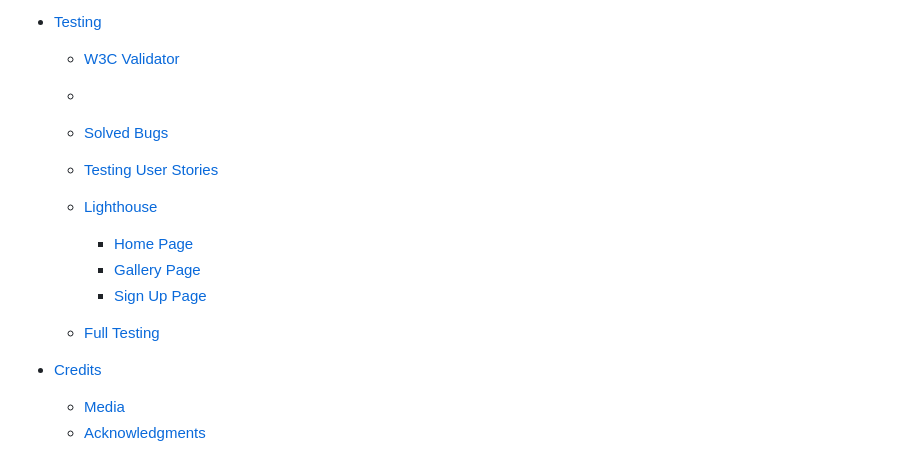
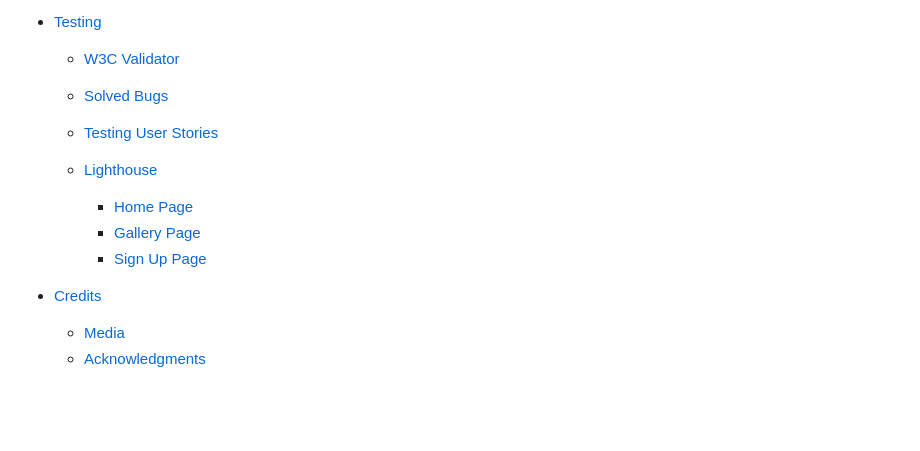
Before and after one commit to Tes3103/Cleancing-Meditation, a Markdown page: README.md, the part around the change. Rendered like a GitHub page; blank space fills up the shorter version.

Commit message:
Add changes in readme file

```diff
--- a/README.md
+++ b/README.md
@@ -29,7 +29,6 @@ Cleansing Meditation Website is designed to be a responsive website for the peop
 * [Testing](#testing)
 
   * [W3C Validator](#w3c-validator)
-  * [](#)
   * [Solved Bugs](#solved-bugs)
   * [Testing User Stories](#testing-user-stories)
 
@@ -39,7 +38,6 @@ Cleansing Meditation Website is designed to be a responsive website for the peop
     * [Gallery Page](#gallery-page)
     * [Sign Up Page](#sign-up-page)
 
-  * [Full Testing](#full-testing)
 
 * [Credits](#credits)
 
```
